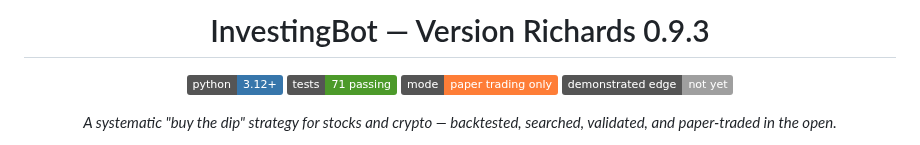
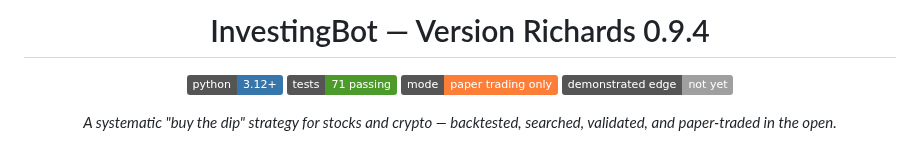
Before and after one commit to HarringtonEthan/InvestingBot, a Markdown page: README.md, the part around one of its changes. GitHub-like rendering; badges without logos.

```diff
--- a/README.md
+++ b/README.md
@@ -1,6 +1,6 @@
 <div align="center">
 
-# InvestingBot — Version Richards 0.9.3
+# InvestingBot — Version Richards 0.9.4
 
 [![Python 3.12+](https://img.shields.io/badge/python-3.12%2B-3776AB?logo=python&logoColor=white)](https://www.python.org/downloads/)
 [![Tests: 71 passing](https://img.shields.io/badge/tests-71%20passing-4c9a2a)](tests/)
```
Also changed, not shown: other parts of README.md (+2 -0 lines), CHANGELOG.md (+21 -0 lines), docs/RESEARCH.md (+4 -1 lines), results/walk_forward_stocks_5m_best_candidate.png (added), 1 other file.
